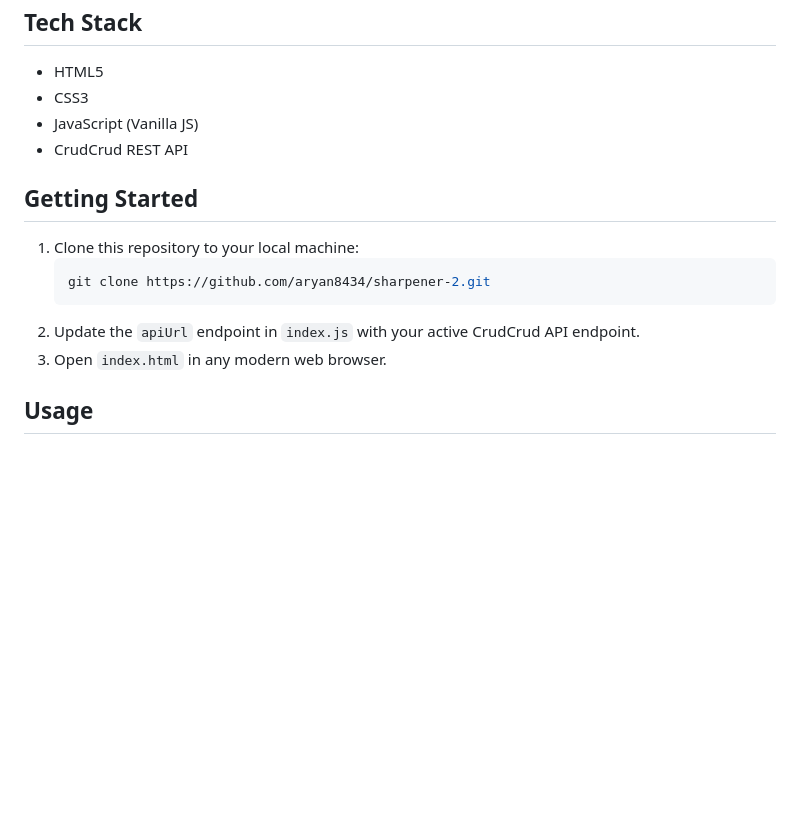
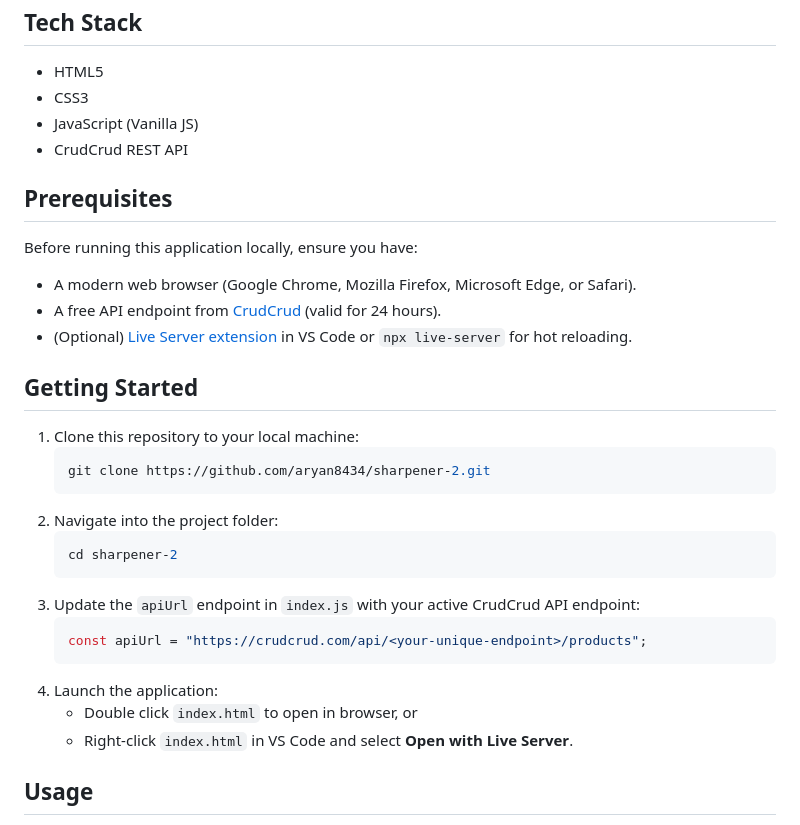
Before and after one commit to aryan8434/sharpener-2, a Markdown page: README.md, the part around the change. Rendered like a GitHub page; blank space fills up the shorter version.

Commit message:
docs: add prerequisites and local development setup instructions

````diff
--- a/README.md
+++ b/README.md
@@ -56,13 +56,28 @@ The application interfaces with a CrudCrud endpoint supporting standard CRUD ope
 - JavaScript (Vanilla JS)
 - CrudCrud REST API
 
+## Prerequisites
+Before running this application locally, ensure you have:
+- A modern web browser (Google Chrome, Mozilla Firefox, Microsoft Edge, or Safari).
+- A free API endpoint from [CrudCrud](https://crudcrud.com/) (valid for 24 hours).
+- (Optional) [Live Server extension](https://marketplace.visualstudio.com/items?itemName=ritwickdey.LiveServer) in VS Code or `npx live-server` for hot reloading.
+
 ## Getting Started
 1. Clone this repository to your local machine:
    ```bash
    git clone https://github.com/aryan8434/sharpener-2.git
    ```
-2. Update the `apiUrl` endpoint in `index.js` with your active CrudCrud API endpoint.
-3. Open `index.html` in any modern web browser.
+2. Navigate into the project folder:
+   ```bash
+   cd sharpener-2
+   ```
+3. Update the `apiUrl` endpoint in `index.js` with your active CrudCrud API endpoint:
+   ```javascript
+   const apiUrl = "https://crudcrud.com/api/<your-unique-endpoint>/products";
+   ```
+4. Launch the application:
+   - Double click `index.html` to open in browser, or
+   - Right-click `index.html` in VS Code and select **Open with Live Server**.
 
 ## Usage
 - Enter product selling price, product name, and choose a category.
````
